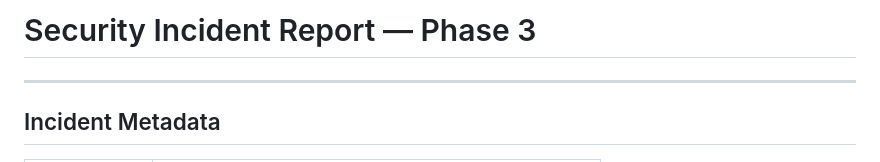
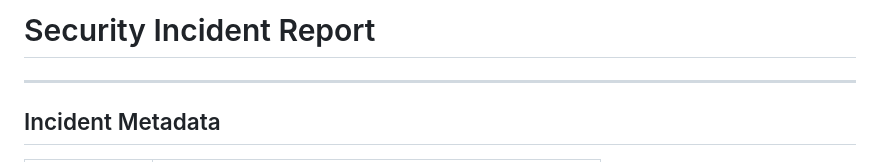
Before and after one commit to ReginaldBell/vulnerable-auth-detection-lab, a Markdown page: INCIDENT-REPORT.md, the part around the change. Drawn GitHub-style.

Commit message:
Update title of Security Incident Report

```diff
--- a/INCIDENT-REPORT.md
+++ b/INCIDENT-REPORT.md
@@ -1,4 +1,4 @@
-# Security Incident Report — Phase 3
+# Security Incident Report
 
 ---
 
```
